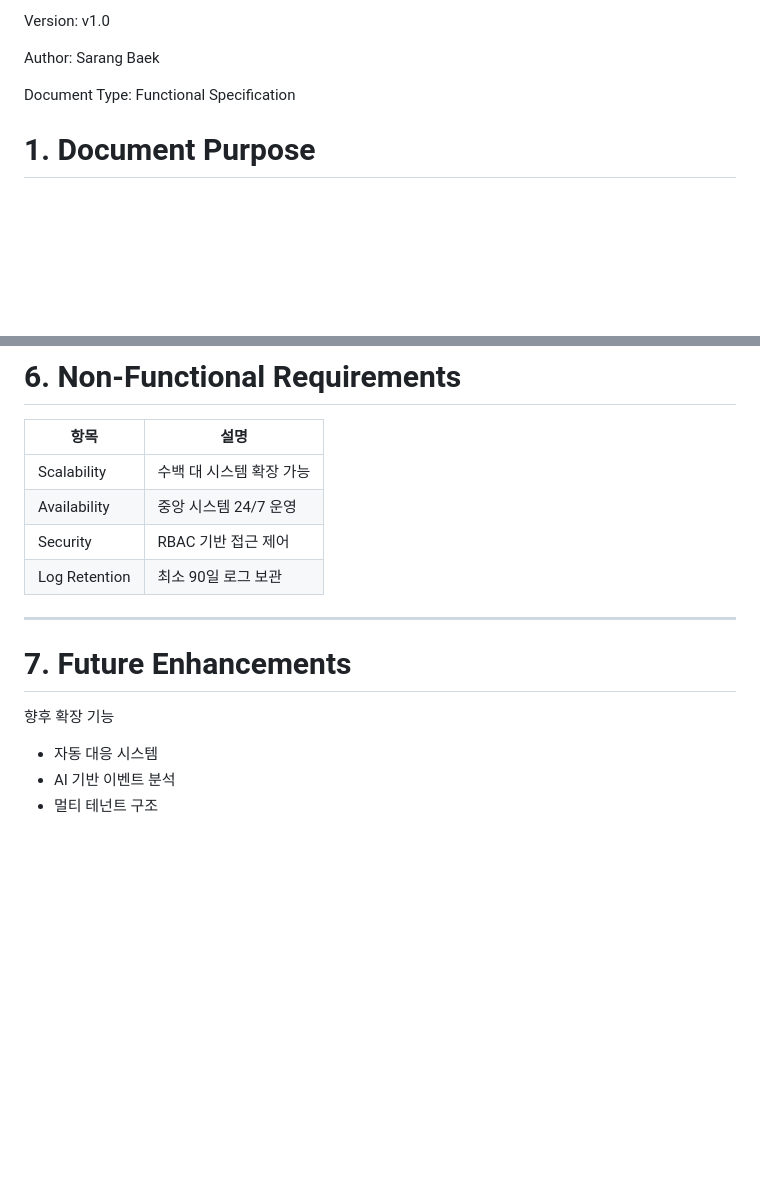
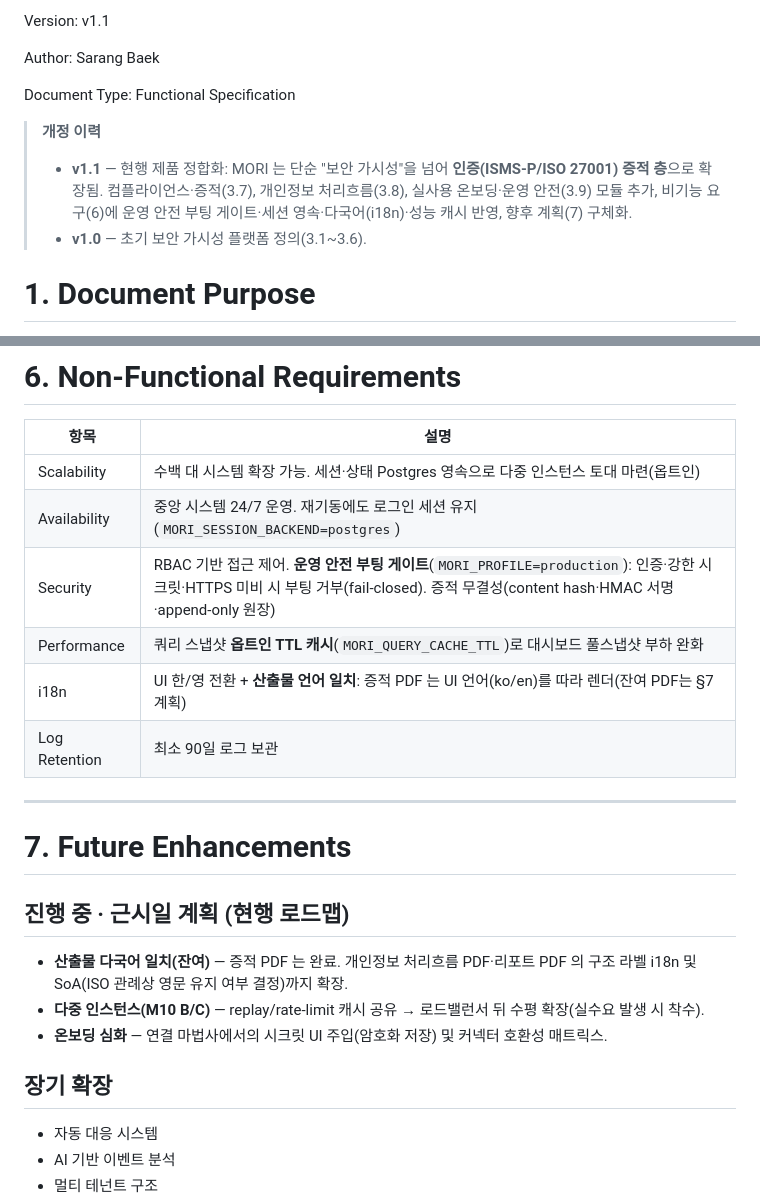
Before and after one commit to saranf/mori-soc, a Markdown page: docs/FUNCTIONAL_SPEC.md, 2 parts joined by grey strips. Drawn GitHub-style; blank space fills up the shorter version.

```diff
--- a/docs/FUNCTIONAL_SPEC.md
+++ b/docs/FUNCTIONAL_SPEC.md
@@ -1,8 +1,14 @@
-Version: v1.0
+Version: v1.1
 
 Author: Sarang Baek
 
 Document Type: Functional Specification
+
+> **개정 이력**
+> - **v1.1** — 현행 제품 정합화: MORI 는 단순 "보안 가시성"을 넘어 **인증(ISMS-P/ISO 27001) 증적 층**으로 확장됨.
+>   컴플라이언스·증적(3.7), 개인정보 처리흐름(3.8), 실사용 온보딩·운영 안전(3.9) 모듈 추가,
+>   비기능 요구(6)에 운영 안전 부팅 게이트·세션 영속·다국어(i18n)·성능 캐시 반영, 향후 계획(7) 구체화.
+> - **v1.0** — 초기 보안 가시성 플랫폼 정의(3.1~3.6).
 
 # 1. Document Purpose
 
@@ -228,16 +279,25 @@ Security Visibility Platform은 조직의 IT 환경을 중앙에서 모니터링
 
 | 항목 | 설명 |
 | --- | --- |
-| Scalability | 수백 대 시스템 확장 가능 |
-| Availability | 중앙 시스템 24/7 운영 |
-| Security | RBAC 기반 접근 제어 |
+| Scalability | 수백 대 시스템 확장 가능. 세션·상태 Postgres 영속으로 다중 인스턴스 토대 마련(옵트인) |
+| Availability | 중앙 시스템 24/7 운영. 재기동에도 로그인 세션 유지(`MORI_SESSION_BACKEND=postgres`) |
+| Security | RBAC 기반 접근 제어. **운영 안전 부팅 게이트**(`MORI_PROFILE=production`): 인증·강한 시크릿·HTTPS 미비 시 부팅 거부(fail-closed). 증적 무결성(content hash·HMAC 서명·append-only 원장) |
+| Performance | 쿼리 스냅샷 **옵트인 TTL 캐시**(`MORI_QUERY_CACHE_TTL`)로 대시보드 풀스냅샷 부하 완화 |
+| i18n | UI 한/영 전환 + **산출물 언어 일치**: 증적 PDF 는 UI 언어(ko/en)를 따라 렌더(잔여 PDF는 §7 계획) |
 | Log Retention | 최소 90일 로그 보관 |
 
 ---
 
 # 7. Future Enhancements
 
-향후 확장 기능
+## 진행 중 · 근시일 계획 (현행 로드맵)
+
+- **산출물 다국어 일치(잔여)** — 증적 PDF 는 완료. 개인정보 처리흐름 PDF·리포트 PDF 의 구조 라벨 i18n 및
+  SoA(ISO 관례상 영문 유지 여부 결정)까지 확장.
+- **다중 인스턴스(M10 B/C)** — replay/rate-limit 캐시 공유 → 로드밸런서 뒤 수평 확장(실수요 발생 시 착수).
+- **온보딩 심화** — 연결 마법사에서의 시크릿 UI 주입(암호화 저장) 및 커넥터 호환성 매트릭스.
+
+## 장기 확장
 
 - 자동 대응 시스템
 - AI 기반 이벤트 분석
```
Also changed, not shown: other parts of docs/FUNCTIONAL_SPEC.md (+45 -0 lines).
